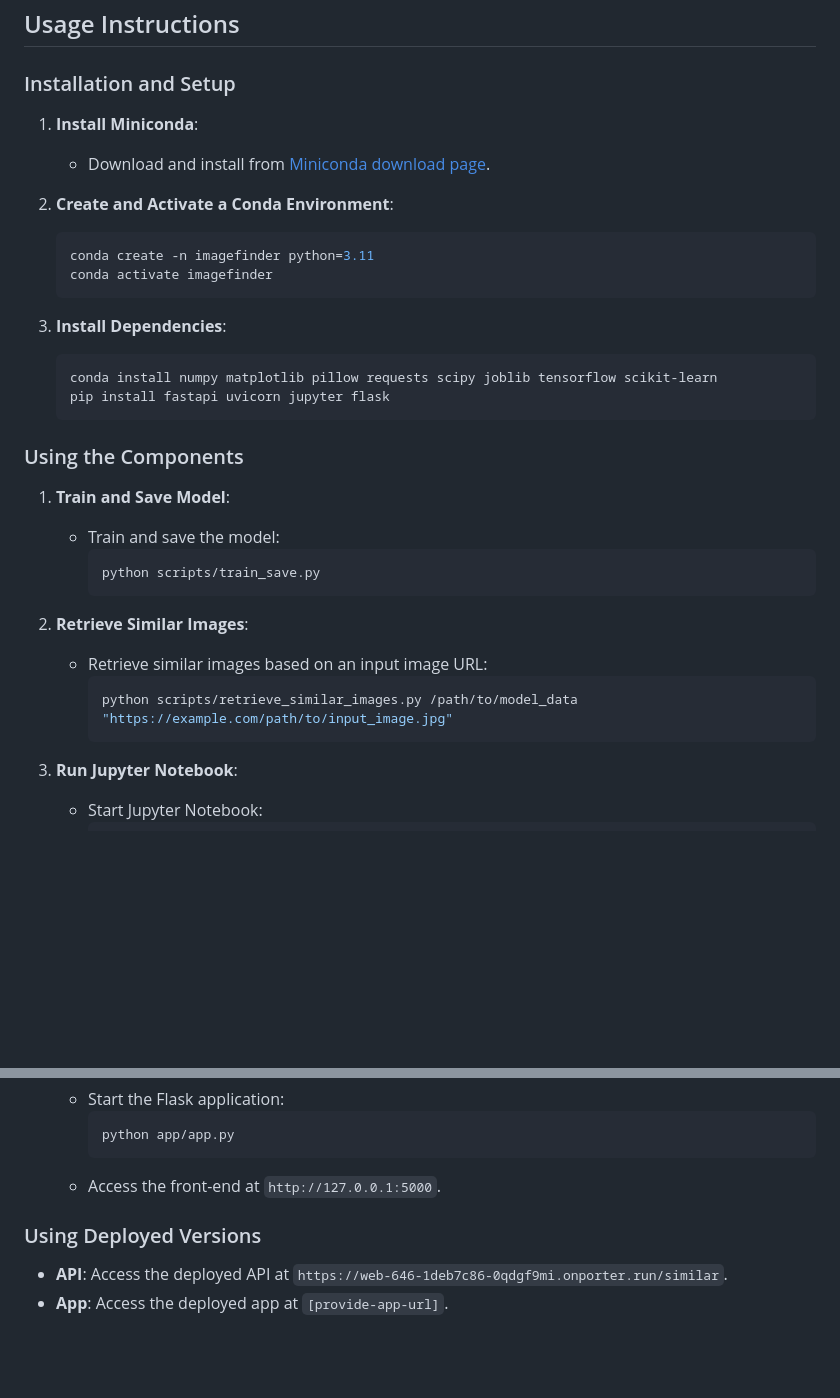
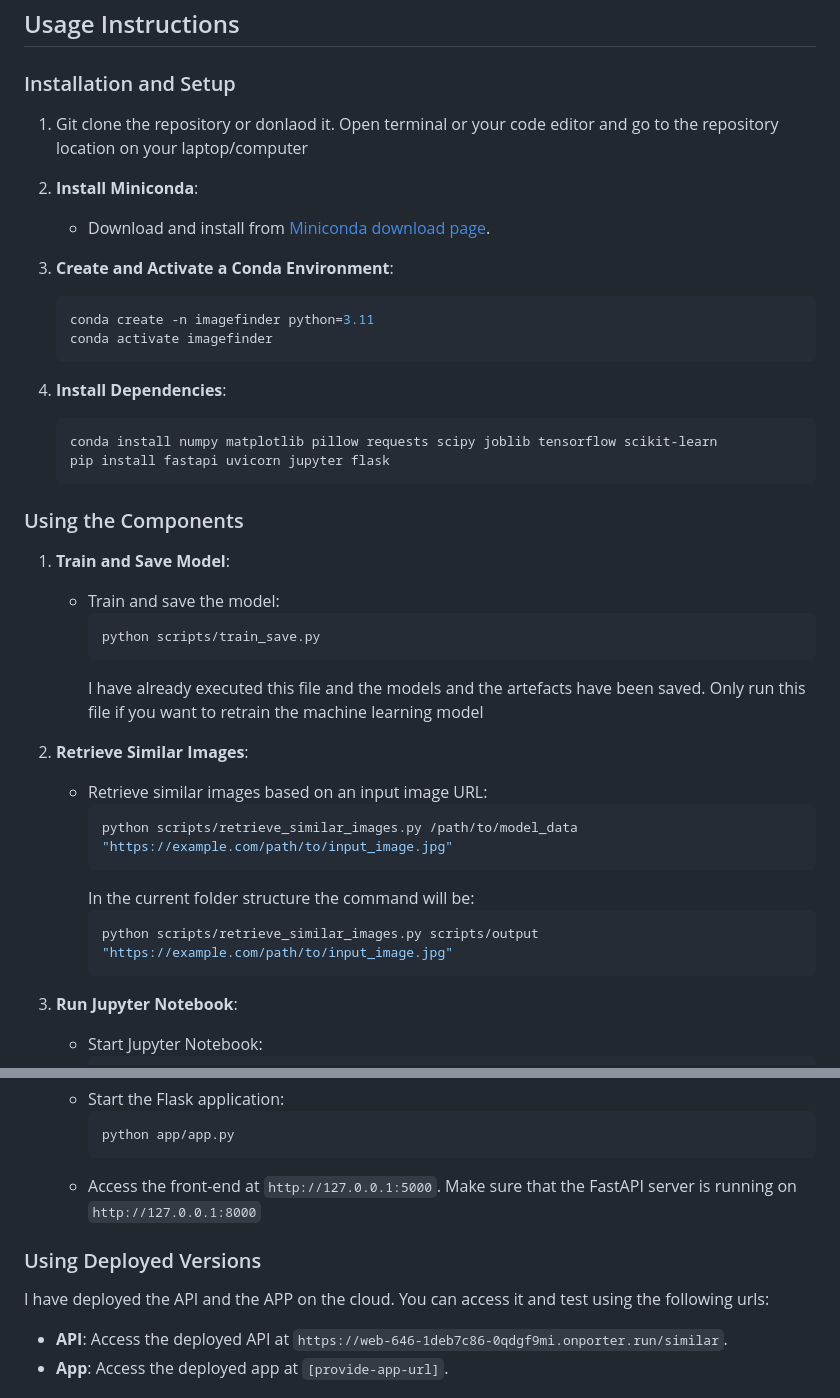
Before and after one commit to namansnegi/Image-Finder-Project, a Markdown page: README.md, 2 parts joined by grey strips. Rendered like a GitHub page; blank space fills up the shorter version.

````diff
--- a/README.md
+++ b/README.md
@@ -35,16 +35,18 @@ ImageFinder/
 
 ### Installation and Setup
 
-1. **Install Miniconda**:
+1. Git clone the repository or donlaod it. Open terminal or your code editor and go to the repository location on your laptop/computer
+
+2. **Install Miniconda**:
    - Download and install from [Miniconda download page](https://docs.conda.io/en/latest/miniconda.html).
 
-2. **Create and Activate a Conda Environment**:
+3. **Create and Activate a Conda Environment**:
    ```bash
    conda create -n imagefinder python=3.11
    conda activate imagefinder
    ```
 
-3. **Install Dependencies**:
+4. **Install Dependencies**:
    ```bash
    conda install numpy matplotlib pillow requests scipy joblib tensorflow scikit-learn
    pip install fastapi uvicorn jupyter flask
@@ -56,11 +58,16 @@ ImageFinder/
      ```bash
      python scripts/train_save.py
      ```
+     I have already executed this file and the models and the artefacts have been saved. Only run this file if you want to retrain the machine learning model
 
 2. **Retrieve Similar Images**:
    - Retrieve similar images based on an input image URL:
      ```bash
      python scripts/retrieve_similar_images.py /path/to/model_data "https://example.com/path/to/input_image.jpg"
+     ```
+     In the current folder structure the command will be:
+     ```bash
+     python scripts/retrieve_similar_images.py scripts/output "https://example.com/path/to/input_image.jpg"
      ```
 
 3. **Run Jupyter Notebook**:
@@ -82,10 +89,11 @@ ImageFinder/
      ```bash
      python app/app.py
      ```
-   - Access the front-end at `http://127.0.0.1:5000`.
+   - Access the front-end at `http://127.0.0.1:5000`. Make sure that the FastAPI server is running on `http://127.0.0.1:8000`
 
 ### Using Deployed Versions
 
+I have deployed the API and the APP on the cloud. You can access it and test using the following urls:
 - **API**: Access the deployed API at `https://web-646-1deb7c86-0qdgf9mi.onporter.run/similar`.
 - **App**: Access the deployed app at `[provide-app-url]`.
 
````
